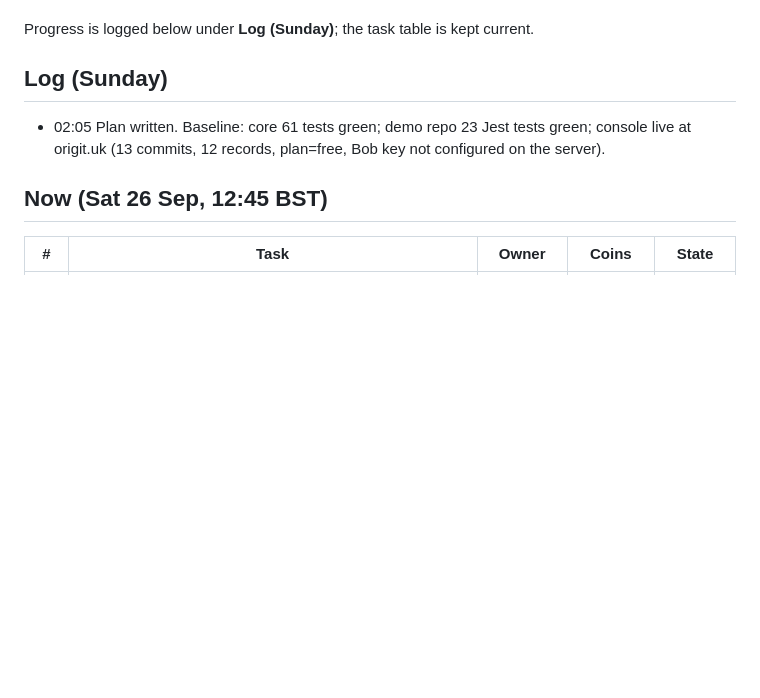
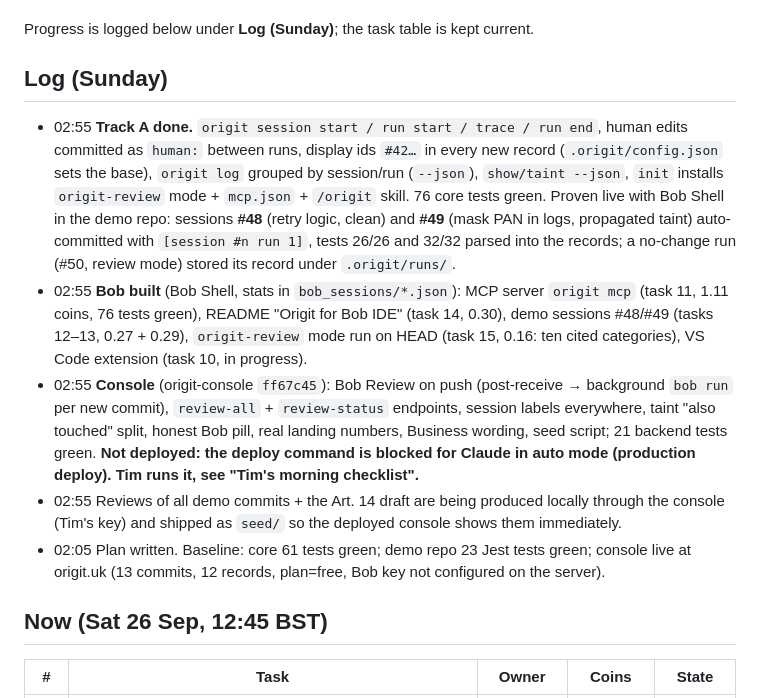
Before and after one commit to cvikl/origit, a Markdown page: docs/STATUS.md, the part around the change. Drawn GitHub-style; blank space fills up the shorter version.

Commit message:
docs: statements claim check; STATUS log 02:55

```diff
--- a/docs/STATUS.md
+++ b/docs/STATUS.md
@@ -17,6 +17,10 @@ Split: **A** core session manager (Claude) · **B** Bob IDE extension (Bob Shell
 Progress is logged below under **Log (Sunday)**; the task table is kept current.
 
 ## Log (Sunday)
+- 02:55 **Track A done.** `origit session start / run start / trace / run end`, human edits committed as `human:` between runs, display ids `#42…` in every new record (`.origit/config.json` sets the base), `origit log` grouped by session/run (`--json`), `show/taint --json`, `init` installs `origit-review` mode + `mcp.json` + `/origit` skill. 76 core tests green. Proven live with Bob Shell in the demo repo: sessions **#48** (retry logic, clean) and **#49** (mask PAN in logs, propagated taint) auto-committed with `[session #n run 1]`, tests 26/26 and 32/32 parsed into the records; a no-change run (#50, review mode) stored its record under `.origit/runs/`.
+- 02:55 **Bob built** (Bob Shell, stats in `bob_sessions/*.json`): MCP server `origit mcp` (task 11, 1.11 coins, 76 tests green), README "Origit for Bob IDE" (task 14, 0.30), demo sessions #48/#49 (tasks 12–13, 0.27 + 0.29), `origit-review` mode run on HEAD (task 15, 0.16: ten cited categories), VS Code extension (task 10, in progress).
+- 02:55 **Console** (origit-console `ff67c45`): Bob Review on push (post-receive → background `bob run` per new commit), `review-all` + `review-status` endpoints, session labels everywhere, taint "also touched" split, honest Bob pill, real landing numbers, Business wording, seed script; 21 backend tests green. **Not deployed: the deploy command is blocked for Claude in auto mode (production deploy). Tim runs it, see "Tim's morning checklist".**
+- 02:55 Reviews of all demo commits + the Art. 14 draft are being produced locally through the console (Tim's key) and shipped as `seed/` so the deployed console shows them immediately.
 - 02:05 Plan written. Baseline: core 61 tests green; demo repo 23 Jest tests green; console live at origit.uk (13 commits, 12 records, plan=free, Bob key not configured on the server).
 
 ## Now (Sat 26 Sep, 12:45 BST)
```
Also changed, not shown: docs/statements-check.md (added, +26 -0 lines).
